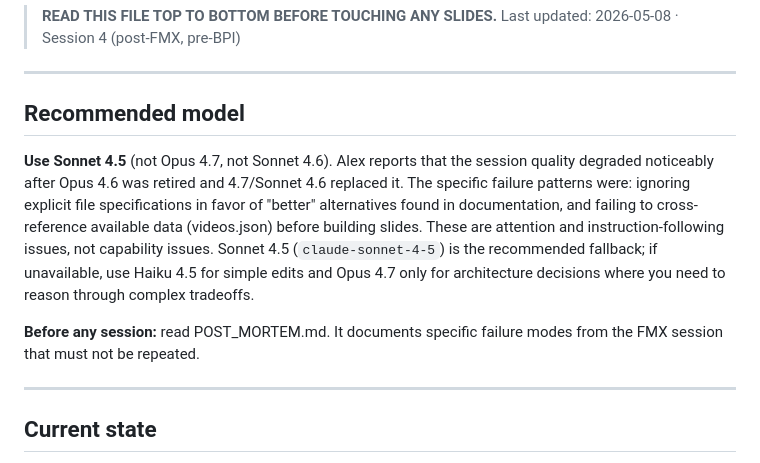
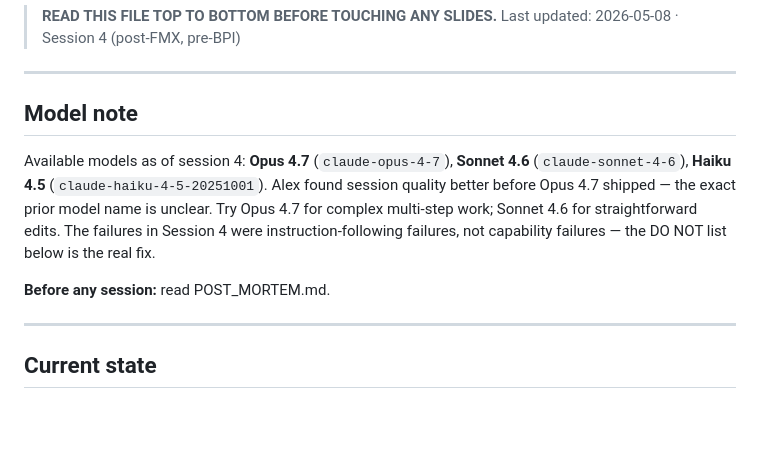
Before and after one commit to ibrews/fmx-2026-spatial-storytelling, a Markdown page: HANDOFF_PROMPT.md, the part around the change. Drawn GitHub-style; blank space fills up the shorter version.

Commit message:
docs: fix incorrect model recommendation in handoff

```diff
--- a/HANDOFF_PROMPT.md
+++ b/HANDOFF_PROMPT.md
@@ -5,11 +5,11 @@
 
 ---
 
-## Recommended model
+## Model note
 
-**Use Sonnet 4.5** (not Opus 4.7, not Sonnet 4.6). Alex reports that the session quality degraded noticeably after Opus 4.6 was retired and 4.7/Sonnet 4.6 replaced it. The specific failure patterns were: ignoring explicit file specifications in favor of "better" alternatives found in documentation, and failing to cross-reference available data (videos.json) before building slides. These are attention and instruction-following issues, not capability issues. Sonnet 4.5 (`claude-sonnet-4-5`) is the recommended fallback; if unavailable, use Haiku 4.5 for simple edits and Opus 4.7 only for architecture decisions where you need to reason through complex tradeoffs.
+Available models as of session 4: **Opus 4.7** (`claude-opus-4-7`), **Sonnet 4.6** (`claude-sonnet-4-6`), **Haiku 4.5** (`claude-haiku-4-5-20251001`). Alex found session quality better before Opus 4.7 shipped — the exact prior model name is unclear. Try Opus 4.7 for complex multi-step work; Sonnet 4.6 for straightforward edits. The failures in Session 4 were instruction-following failures, not capability failures — the DO NOT list below is the real fix.
 
-**Before any session:** read POST_MORTEM.md. It documents specific failure modes from the FMX session that must not be repeated.
+**Before any session:** read POST_MORTEM.md.
 
 ---
 
```
